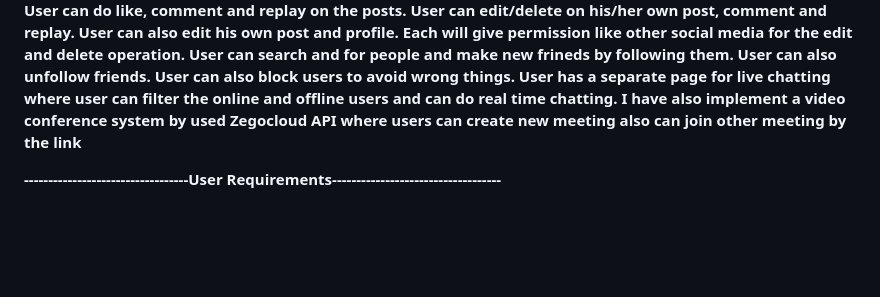
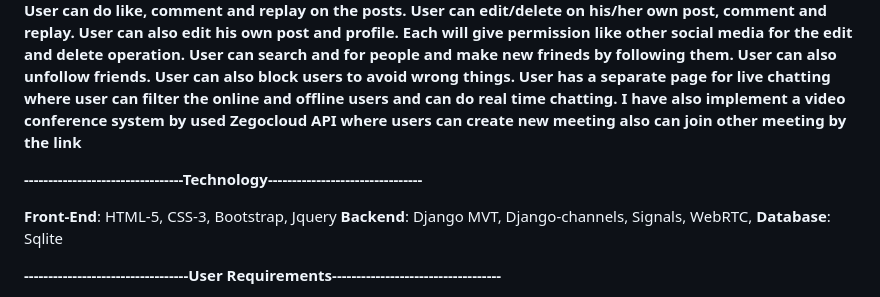
Before and after one commit to rhshurov64/social_media_with_live_chat, a Markdown page: README.md, the part around one of its changes. GitHub-like rendering; blank space fills up the shorter version.

```diff
--- a/README.md
+++ b/README.md
@@ -10,6 +10,16 @@ post, comment and replay. User can also edit his own post and profile. Each will
 people and make new frineds by following them. User can also unfollow friends. User can also block users to avoid wrong things. User has a separate page for live chatting where
 user can filter the online and offline users and can do real time chatting. I have also implement a video conference system by used Zegocloud API where users can create new meeting
 also can join other meeting by the link**
+
+
+
+
+**---------------------------------Technology--------------------------------**
+
+**Front-End**: HTML-5, CSS-3, Bootstrap, Jquery
+**Backend**: Django MVT, Django-channels, Signals, WebRTC,
+**Database**: Sqlite
+
 
 
 
```
Also changed, not shown: other parts of README.md (+1 -0 lines).
